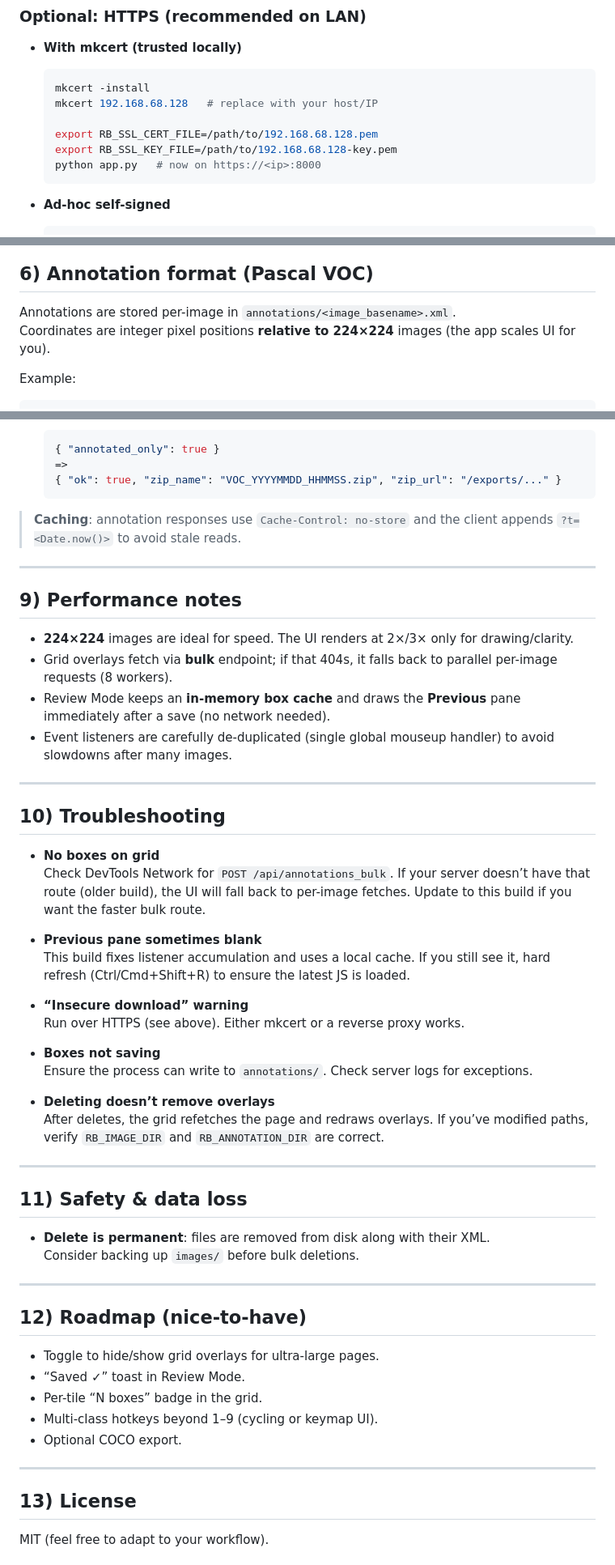
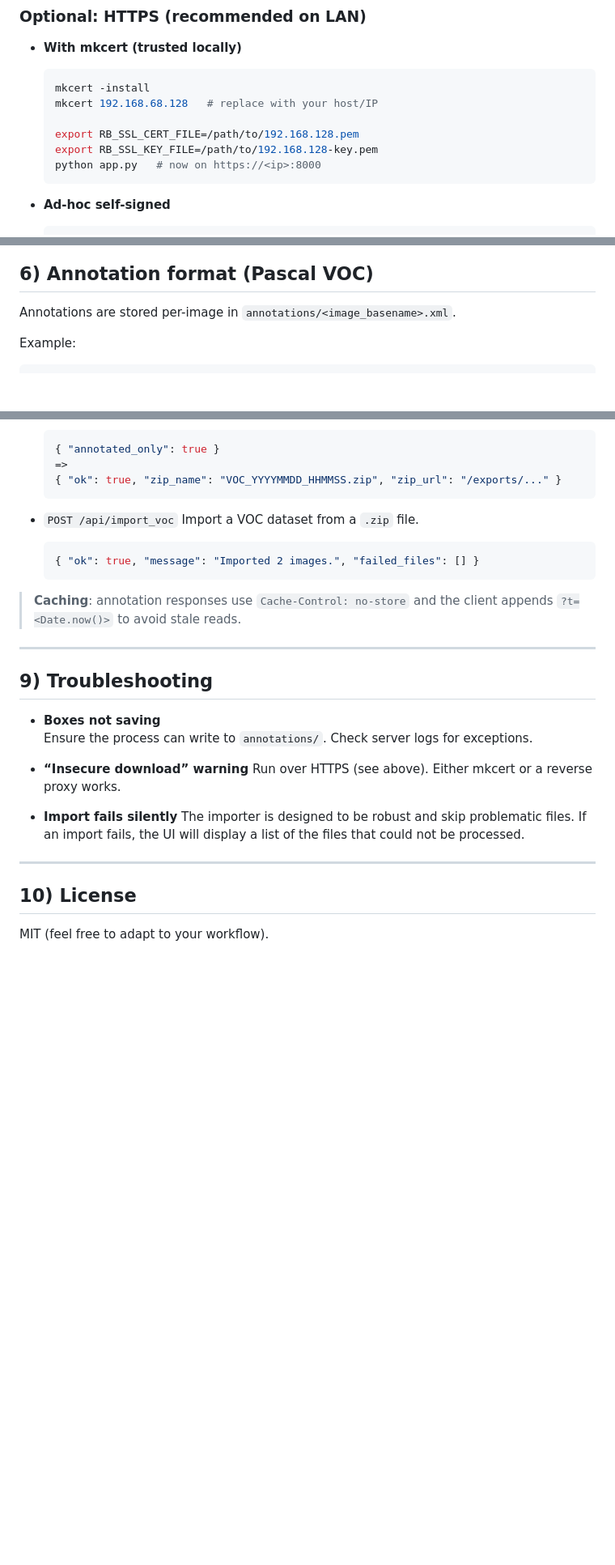
Before and after one commit to 84ace/yolo-reviewbox, a Markdown page: README.md, 3 parts joined by grey strips. Shown at 81% size. Drawn GitHub-style; blank space fills up the shorter version.

````diff
--- a/README.md
+++ b/README.md
@@ -39,8 +40,8 @@ python app.py
   mkcert -install
   mkcert 192.168.68.128   # replace with your host/IP
 
-  export RB_SSL_CERT_FILE=/path/to/192.168.68.128.pem
-  export RB_SSL_KEY_FILE=/path/to/192.168.68.128-key.pem
+  export RB_SSL_CERT_FILE=/path/to/192.168.128.pem
+  export RB_SSL_KEY_FILE=/path/to/192.168.128-key.pem
   python app.py   # now on https://<ip>:8000
   ```
 - **Ad-hoc self-signed**
@@ -139,7 +141,6 @@ If you need to refine a box: click the ✏️ on a tile. You can add/remove boxe
 ## 6) Annotation format (Pascal VOC)
 
 Annotations are stored per-image in `annotations/<image_basename>.xml`.
-Coordinates are integer pixel positions **relative to 224×224** images (the app scales UI for you).
 
 Example:
 ```xml
@@ -229,56 +230,29 @@ Upload this ZIP to Roboflow as a Pascal VOC dataset (compatible with YOLO traini
   =>
   { "ok": true, "zip_name": "VOC_YYYYMMDD_HHMMSS.zip", "zip_url": "/exports/..." }
   ```
+- `POST /api/import_voc`
+  Import a VOC dataset from a `.zip` file.
+  ```json
+  { "ok": true, "message": "Imported 2 images.", "failed_files": [] }
+  ```
 
 > **Caching**: annotation responses use `Cache-Control: no-store` and the client appends `?t=<Date.now()>` to avoid stale reads.
 
 ---
 
-## 9) Performance notes
+## 9) Troubleshooting
 
-- **224×224** images are ideal for speed. The UI renders at 2×/3× only for drawing/clarity.
-- Grid overlays fetch via **bulk** endpoint; if that 404s, it falls back to parallel per-image requests (8 workers).
-- Review Mode keeps an **in-memory box cache** and draws the **Previous** pane immediately after a save (no network needed).
-- Event listeners are carefully de-duplicated (single global mouseup handler) to avoid slowdowns after many images.
-
----
-
-## 10) Troubleshooting
-
-- **No boxes on grid**
-  Check DevTools Network for `POST /api/annotations_bulk`. If your server doesn’t have that route (older build), the UI will fall back to per-image fetches. Update to this build if you want the faster bulk route.
-
-- **Previous pane sometimes blank**
-  This build fixes listener accumulation and uses a local cache. If you still see it, hard refresh (Ctrl/Cmd+Shift+R) to ensure the latest JS is loaded.
+- **Boxes not saving**
+  Ensure the process can write to `annotations/`. Check server logs for exceptions.
 
 - **“Insecure download” warning**
   Run over HTTPS (see above). Either mkcert or a reverse proxy works.
 
-- **Boxes not saving**
-  Ensure the process can write to `annotations/`. Check server logs for exceptions.
-
-- **Deleting doesn’t remove overlays**
-  After deletes, the grid refetches the page and redraws overlays. If you’ve modified paths, verify `RB_IMAGE_DIR` and `RB_ANNOTATION_DIR` are correct.
+- **Import fails silently**
+  The importer is designed to be robust and skip problematic files. If an import fails, the UI will display a list of the files that could not be processed.
 
 ---
 
-## 11) Safety & data loss
-
-- **Delete is permanent**: files are removed from disk along with their XML.
-  Consider backing up `images/` before bulk deletions.
-
----
-
-## 12) Roadmap (nice-to-have)
-
-- Toggle to hide/show grid overlays for ultra-large pages.
-- “Saved ✓” toast in Review Mode.
-- Per-tile “N boxes” badge in the grid.
-- Multi-class hotkeys beyond 1–9 (cycling or keymap UI).
-- Optional COCO export.
-
----
-
-## 13) License
+## 10) License
 
 MIT (feel free to adapt to your workflow).
````
Also changed, not shown: other parts of README.md (+12 -46 lines).
